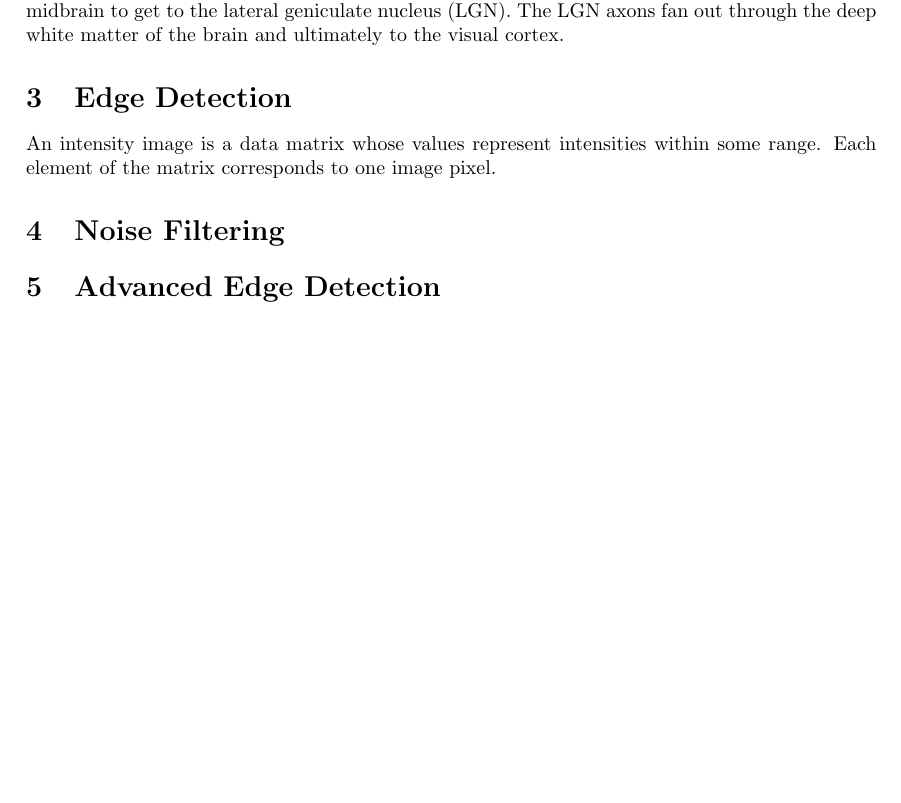
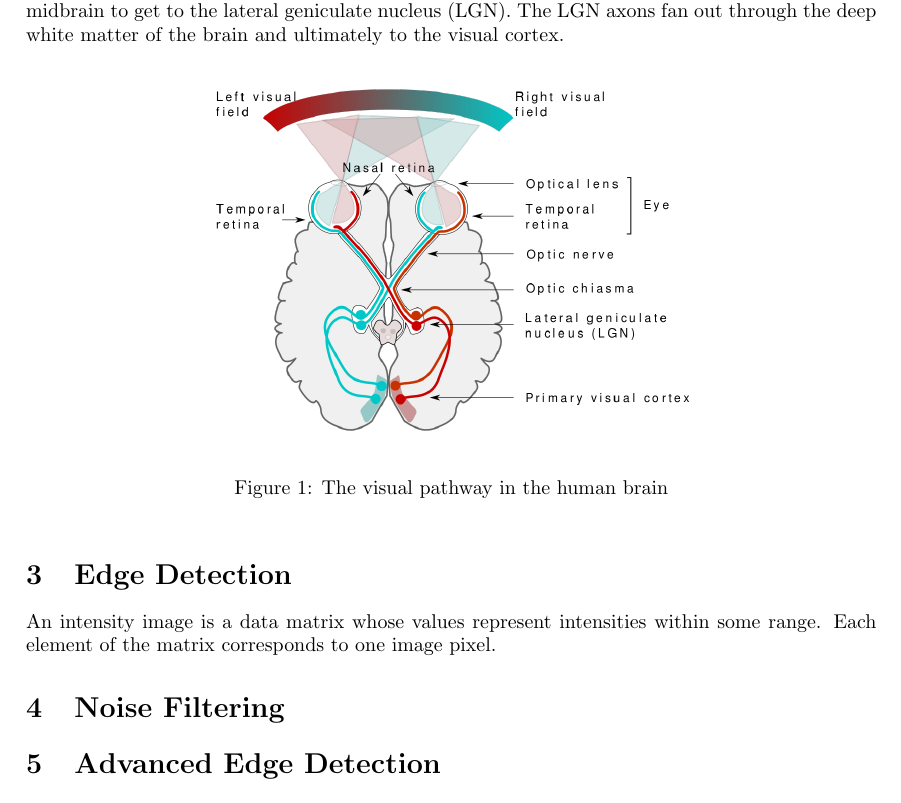
Before and after one commit to Brown-James/Revision2017, a LaTeX document (Computational Vision/ComputationalVision.tex): part of page 4 of 5 before the commit and part of page 4 of 6 after it, cut so that both start at the same text, the shorter picture padded with empty space. Compiled offline with pdfLaTeX.

Commit message:
Added figure for the Visual Pathway

```diff
--- a/Computational Vision/ComputationalVision.tex
+++ b/Computational Vision/ComputationalVision.tex
@@ -38,6 +38,12 @@ top = 30mm
 
 	\subsection{The Visual Pathway}
 	Vision is generated by photoreceptors in the retina. All the information captured leaves the eye by way of the optic nerve\index{optic nerve}. There is a partial crossing of axons at the optic chiasm\index{chiasm}. This is only partial as information from both eyes is sent to both sides of the brain - this allows us to process depth. After this chiasm, the axons are called the optic tract. The optic tract wraps around the midbrain to get to the lateral geniculate nucleus (LGN)\index{lateral geniculate nucleus}. The LGN axons fan out through the deep white matter of the brain and ultimately to the visual cortex\index{visual cortex}.
+	\begin{figure}[h]
+		\centering
+		\includegraphics[width=0.6\textwidth]{visual_pathway}
+		\caption{The visual pathway in the human brain}
+		\label{fig:visual pathway}
+	\end{figure}
 
 	\section{Edge Detection}
 	An intensity image is a data matrix whose values represent intensities within some range. Each element of the matrix corresponds to one image pixel.
```
Also changed, not shown: Computational Vision/ComputationalVision.pdf, Computational Vision/images/visual_pathway.png (added), Computational Vision/ComputationalVision.tex (1 more changed lines), 4 other files.
